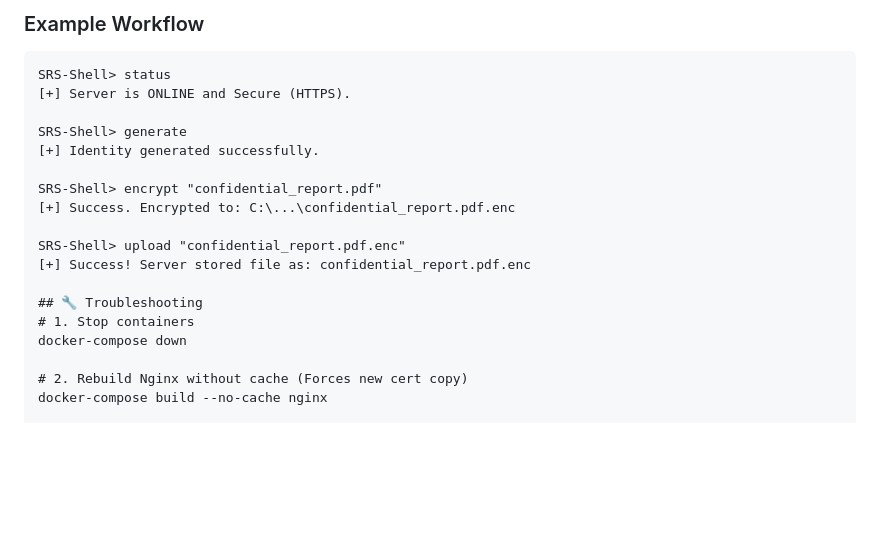
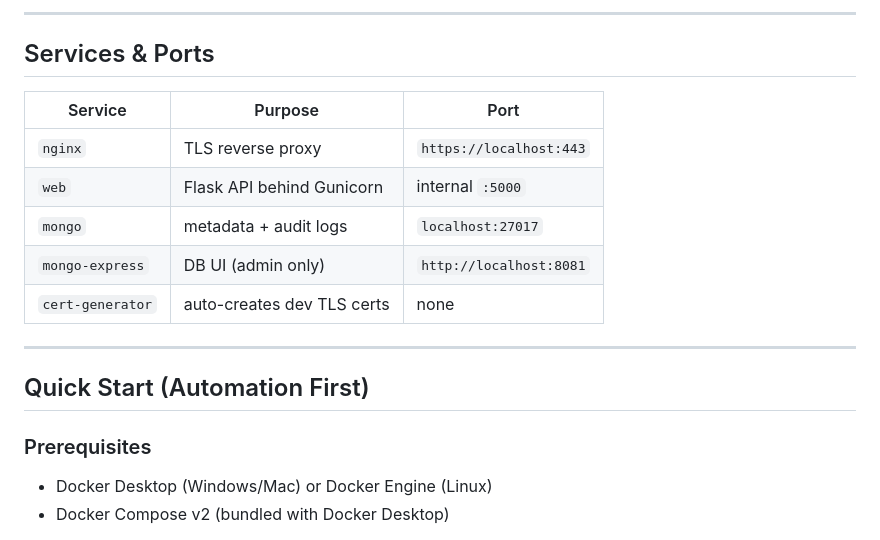
Before and after one commit to memx404/secure_remote_storage, a Markdown page: README.md, the part around one of its changes. Rendered like a GitHub page; blank space fills up the shorter version.

````diff
--- a/README.md
+++ b/README.md
@@ -72,22 +27,21 @@ The application runs an interactive shell (`SRS-Shell`).
 
-### Example Workflow
-```text
-SRS-Shell> status
-[+] Server is ONLINE and Secure (HTTPS).
+---
 
-SRS-Shell> generate
-[+] Identity generated successfully.
+## Services & Ports
 
-SRS-Shell> encrypt "confidential_report.pdf"
-[+] Success. Encrypted to: C:\...\confidential_report.pdf.enc
+| Service | Purpose | Port |
+|--------|---------|------|
+| `nginx` | TLS reverse proxy | `https://localhost:443` |
+| `web` | Flask API behind Gunicorn | internal `:5000` |
+| `mongo` | metadata + audit logs | `localhost:27017` |
+| `mongo-express` | DB UI (admin only) | `http://localhost:8081` |
+| `cert-generator` | auto-creates dev TLS certs | none |
 
-SRS-Shell> upload "confidential_report.pdf.enc"
-[+] Success! Server stored file as: confidential_report.pdf.enc
+---
 
-## 🔧 Troubleshooting
-# 1. Stop containers
-docker-compose down
+## Quick Start (Automation First)
 
-# 2. Rebuild Nginx without cache (Forces new cert copy)
-docker-compose build --no-cache nginx
+### Prerequisites
+- Docker Desktop (Windows/Mac) or Docker Engine (Linux)
+- Docker Compose v2 (bundled with Docker Desktop)
 
````
Also changed, not shown: other parts of README.md (+147 -63 lines).
